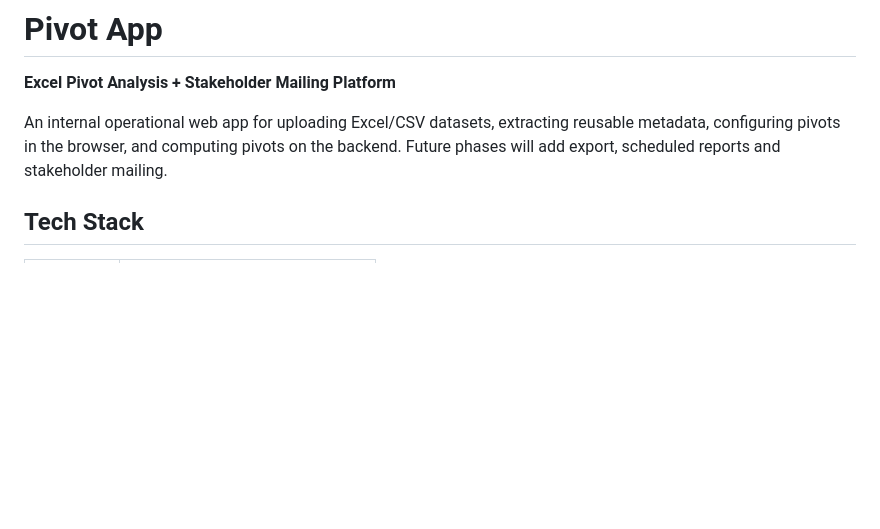
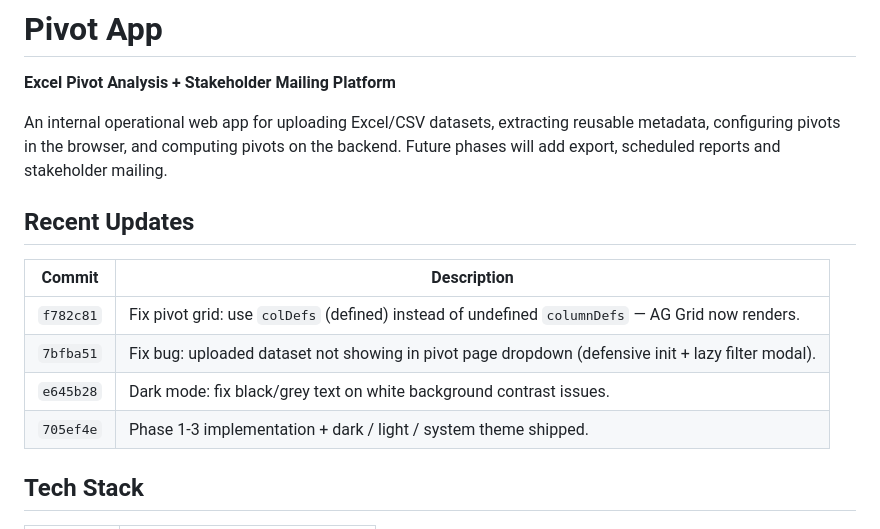
Before and after one commit to vijaykumarcm1991/pivot_app, a Markdown page: README.md, the part around the change. Drawn GitHub-style; blank space fills up the shorter version.

Commit message:
README: add Recent Updates section with commit history

```diff
--- a/README.md
+++ b/README.md
@@ -6,6 +6,15 @@ An internal operational web app for uploading Excel/CSV datasets, extracting
 reusable metadata, configuring pivots in the browser, and computing pivots on
 the backend. Future phases will add export, scheduled reports and stakeholder
 mailing.
+
+## Recent Updates
+
+| Commit    | Description                                                                                       |
+| --------- | ------------------------------------------------------------------------------------------------- |
+| `f782c81` | Fix pivot grid: use `colDefs` (defined) instead of undefined `columnDefs` — AG Grid now renders.  |
+| `7bfba51` | Fix bug: uploaded dataset not showing in pivot page dropdown (defensive init + lazy filter modal). |
+| `e645b28` | Dark mode: fix black/grey text on white background contrast issues.                               |
+| `705ef4e` | Phase 1-3 implementation + dark / light / system theme shipped.                                  |
 
 ## Tech Stack
 
```
